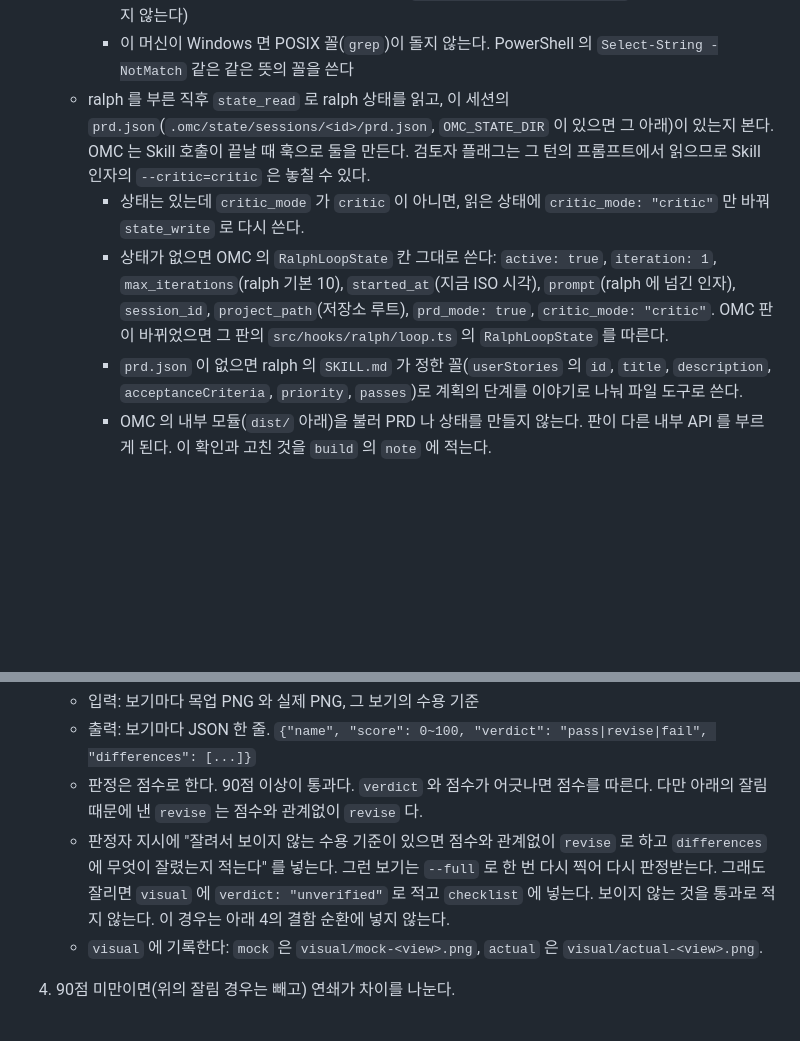
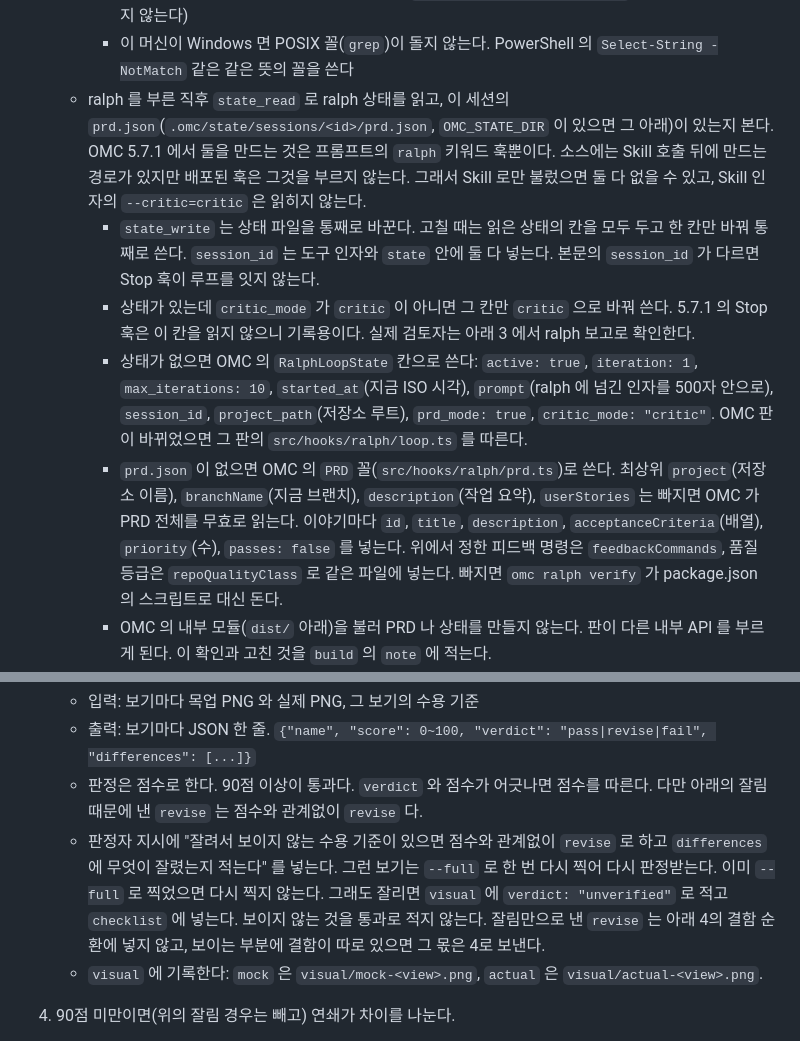
Before and after one commit to smallOpenSource/banker_plugins, a Markdown page: skills/ultra-chain/SKILL.md, 2 parts joined by grey strips. Drawn GitHub-style; blank space fills up the shorter version.

Commit message:
fix(ultra-chain): 재검토 반영 - PRD 직접 쓰기의 최상위 필수 칸, 5.7.1 의 ralph 상태 생성 경로, state_write 덮어쓰기, 잘림 규칙의 틈
- prd.json 을 쓸 때 project, branchName, description, userStories 를 넣는다(빠지면 OMC 가 PRD 전체를 무효로 읽음).
  피드백 명령과 품질 등급은 feedbackCommands, repoQualityClass 로 같은 파일에.
- 5.7.1 에서 ralph 상태와 PRD 를 만드는 것은 키워드 훅뿐이라고 바로잡았다. critic_mode 는 기록용이다.
- state_write 는 통째로 바꾸니 모든 칸을 두고 한 칸만 바꾼다. session_id 는 본문에도, prompt 는 500자 안으로.
- 이미 --full 로 찍은 보기는 다시 찍지 않는다. 잘림과 결함이 함께면 결함 몫은 결함 순환으로.

```diff
--- a/skills/ultra-chain/SKILL.md
+++ b/skills/ultra-chain/SKILL.md
@@ -296,10 +296,11 @@ ralplan 은 계획 작성자 외에 Architect 와 Critic 두 검토자로 합의
      - 시각이나 소요 시간을 찍는 러너는 그 줄을 뺀다. 예: vitest 는 `Start at`, `Duration` 줄을 `grep -Ev` 로 거른다
      - 빌드와 린트도 성공 때 조용한 꼴을 쓴다. 예: `vite build --logLevel error`(파일 크기 줄이 나오지 않는다)
      - 이 머신이 Windows 면 POSIX 꼴(`grep`)이 돌지 않는다. PowerShell 의 `Select-String -NotMatch` 같은 같은 뜻의 꼴을 쓴다
-   - ralph 를 부른 직후 `state_read` 로 ralph 상태를 읽고, 이 세션의 `prd.json`(`.omc/state/sessions/<id>/prd.json`, `OMC_STATE_DIR` 이 있으면 그 아래)이 있는지 본다. OMC 는 Skill 호출이 끝날 때 훅으로 둘을 만든다. 검토자 플래그는 그 턴의 프롬프트에서 읽으므로 Skill 인자의 `--critic=critic` 은 놓칠 수 있다.
-     - 상태는 있는데 `critic_mode` 가 `critic` 이 아니면, 읽은 상태에 `critic_mode: "critic"` 만 바꿔 `state_write` 로 다시 쓴다.
-     - 상태가 없으면 OMC 의 `RalphLoopState` 칸 그대로 쓴다: `active: true`, `iteration: 1`, `max_iterations`(ralph 기본 10), `started_at`(지금 ISO 시각), `prompt`(ralph 에 넘긴 인자), `session_id`, `project_path`(저장소 루트), `prd_mode: true`, `critic_mode: "critic"`. OMC 판이 바뀌었으면 그 판의 `src/hooks/ralph/loop.ts` 의 `RalphLoopState` 를 따른다.
-     - `prd.json` 이 없으면 ralph 의 `SKILL.md` 가 정한 꼴(`userStories` 의 `id`, `title`, `description`, `acceptanceCriteria`, `priority`, `passes`)로 계획의 단계를 이야기로 나눠 파일 도구로 쓴다.
+   - ralph 를 부른 직후 `state_read` 로 ralph 상태를 읽고, 이 세션의 `prd.json`(`.omc/state/sessions/<id>/prd.json`, `OMC_STATE_DIR` 이 있으면 그 아래)이 있는지 본다. OMC 5.7.1 에서 둘을 만드는 것은 프롬프트의 `ralph` 키워드 훅뿐이다. 소스에는 Skill 호출 뒤에 만드는 경로가 있지만 배포된 훅은 그것을 부르지 않는다. 그래서 Skill 로만 불렀으면 둘 다 없을 수 있고, Skill 인자의 `--critic=critic` 은 읽히지 않는다.
+     - `state_write` 는 상태 파일을 통째로 바꾼다. 고칠 때는 읽은 상태의 칸을 모두 두고 한 칸만 바꿔 통째로 쓴다. `session_id` 는 도구 인자와 `state` 안에 둘 다 넣는다. 본문의 `session_id` 가 다르면 Stop 훅이 루프를 잇지 않는다.
+     - 상태가 있는데 `critic_mode` 가 `critic` 이 아니면 그 칸만 `critic` 으로 바꿔 쓴다. 5.7.1 의 Stop 훅은 이 칸을 읽지 않으니 기록용이다. 실제 검토자는 아래 3 에서 ralph 보고로 확인한다.
+     - 상태가 없으면 OMC 의 `RalphLoopState` 칸으로 쓴다: `active: true`, `iteration: 1`, `max_iterations: 10`, `started_at`(지금 ISO 시각), `prompt`(ralph 에 넘긴 인자를 500자 안으로), `session_id`, `project_path`(저장소 루트), `prd_mode: true`, `critic_mode: "critic"`. OMC 판이 바뀌었으면 그 판의 `src/hooks/ralph/loop.ts` 를 따른다.
+     - `prd.json` 이 없으면 OMC 의 `PRD` 꼴(`src/hooks/ralph/prd.ts`)로 쓴다. 최상위 `project`(저장소 이름), `branchName`(지금 브랜치), `description`(작업 요약), `userStories` 는 빠지면 OMC 가 PRD 전체를 무효로 읽는다. 이야기마다 `id`, `title`, `description`, `acceptanceCriteria`(배열), `priority`(수), `passes: false` 를 넣는다. 위에서 정한 피드백 명령은 `feedbackCommands`, 품질 등급은 `repoQualityClass` 로 같은 파일에 넣는다. 빠지면 `omc ralph verify` 가 package.json 의 스크립트로 대신 돈다.
      - OMC 의 내부 모듈(`dist/` 아래)을 불러 PRD 나 상태를 만들지 않는다. 판이 다른 내부 API 를 부르게 된다. 이 확인과 고친 것을 `build` 의 `note` 에 적는다.
 3. ralph 가 끝까지 가게 둔다(검토자 승인, deslop, 회귀 확인, `/oh-my-claudecode:cancel`). ralph 의 cancel 은 구현 단계의 끝이지 연쇄의 끝이 아니다. ralph 가 아직 도는 동안 6단계를 시작하지 않는다. 끝나면 `.omc/state/sessions/<id>/prd.json`(`OMC_STATE_DIR` 이 있으면 그 아래)을 `<run>/05-prd.json` 으로 복사한다. ralph 의 반복 한도는 ralph 자신의 것이다. ralph 보고에서 실제로 승인한 검토자가 critic 인지 확인해 기록한다. Skill 경로로 켠 ralph 는 검토자 설정이 architect 로 남을 수 있다.
 4. Codex: `$ralph` 를 따른다. 2의 입력을 같이 넘기고, 인터뷰가 끝났으니 `$deep-interview` 를 돌리지 말라고 적는다. 연쇄 전체의 목표(goal)를 완료로 바꾸지 말라고도 적는다. 이어서 critic 루프를 돈다.
@@ -370,7 +371,7 @@ ralph-qa 의 검토자는 시험을 직접 돌리지 않는다. 연쇄가 이
    - 입력: 보기마다 목업 PNG 와 실제 PNG, 그 보기의 수용 기준
    - 출력: 보기마다 JSON 한 줄. `{"name", "score": 0~100, "verdict": "pass|revise|fail", "differences": [...]}`
    - 판정은 점수로 한다. 90점 이상이 통과다. `verdict` 와 점수가 어긋나면 점수를 따른다. 다만 아래의 잘림 때문에 낸 `revise` 는 점수와 관계없이 `revise` 다.
-   - 판정자 지시에 "잘려서 보이지 않는 수용 기준이 있으면 점수와 관계없이 `revise` 로 하고 `differences` 에 무엇이 잘렸는지 적는다" 를 넣는다. 그런 보기는 `--full` 로 한 번 다시 찍어 다시 판정받는다. 그래도 잘리면 `visual` 에 `verdict: "unverified"` 로 적고 `checklist` 에 넣는다. 보이지 않는 것을 통과로 적지 않는다. 이 경우는 아래 4의 결함 순환에 넣지 않는다.
+   - 판정자 지시에 "잘려서 보이지 않는 수용 기준이 있으면 점수와 관계없이 `revise` 로 하고 `differences` 에 무엇이 잘렸는지 적는다" 를 넣는다. 그런 보기는 `--full` 로 한 번 다시 찍어 다시 판정받는다. 이미 `--full` 로 찍었으면 다시 찍지 않는다. 그래도 잘리면 `visual` 에 `verdict: "unverified"` 로 적고 `checklist` 에 넣는다. 보이지 않는 것을 통과로 적지 않는다. 잘림만으로 낸 `revise` 는 아래 4의 결함 순환에 넣지 않고, 보이는 부분에 결함이 따로 있으면 그 몫은 4로 보낸다.
    - `visual` 에 기록한다: `mock` 은 `visual/mock-<view>.png`, `actual` 은 `visual/actual-<view>.png`.
 4. 90점 미만이면(위의 잘림 경우는 빼고) 연쇄가 차이를 나눈다.
    - 결함: 고친 뒤 `qa` 에 `started` 를 다시 기록하고 6단계의 1부터 4를 바뀐 부분에 대해 다시 한다(새 `<k>`). 6단계의 ralph-qa 실행은 끝났으니 새 실행을 열고, 앞 판정 기록과 바뀐 부분을 입력에 넣는다. `APPROVE` 면 `qa` 에 `done` 을 기록하고 7단계로 돌아와 다시 찍고 다시 판정한다. 압축되더라도 `show` 의 `current` 가 `qa` 라 끝나지 않은 재검증이 보인다. 이 순환은 3회까지다.
```
